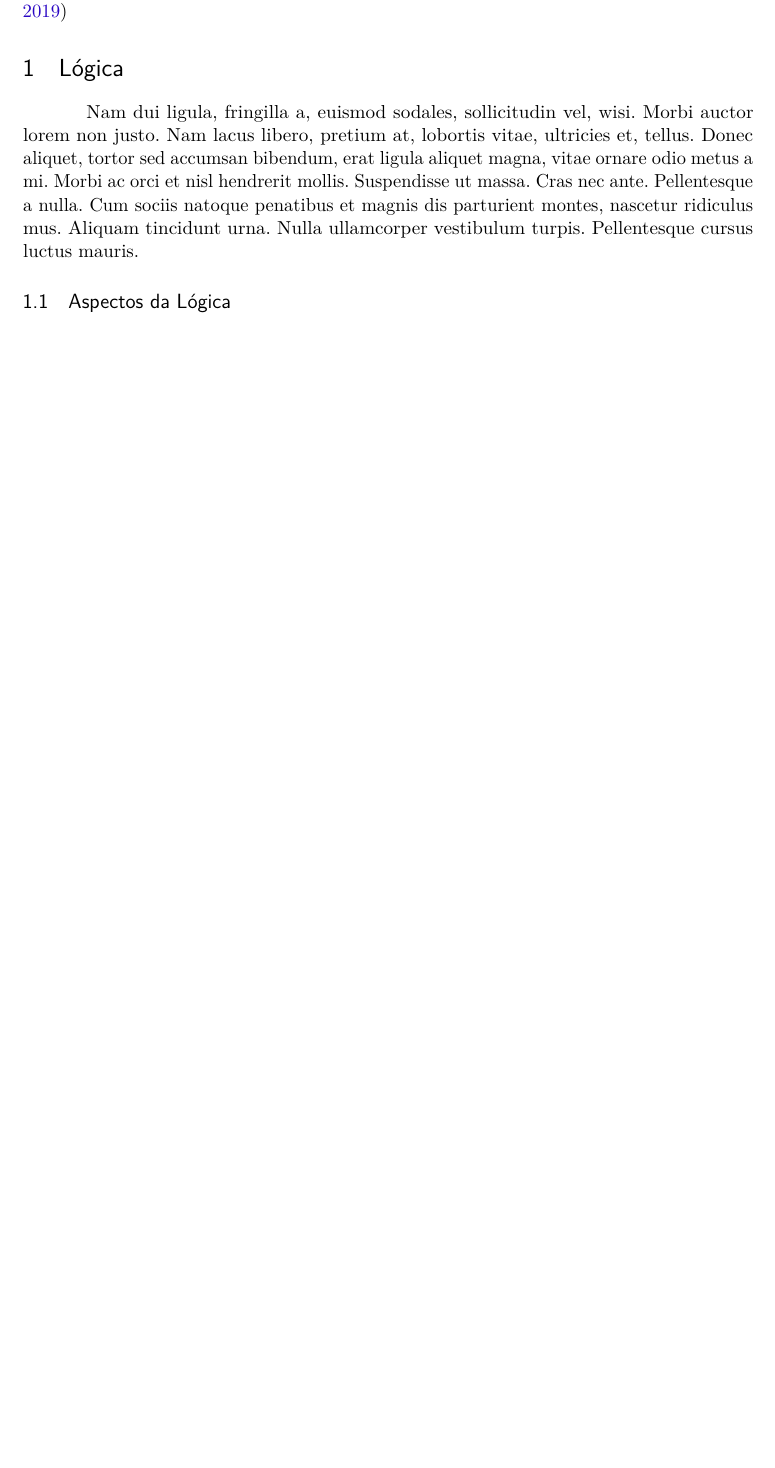
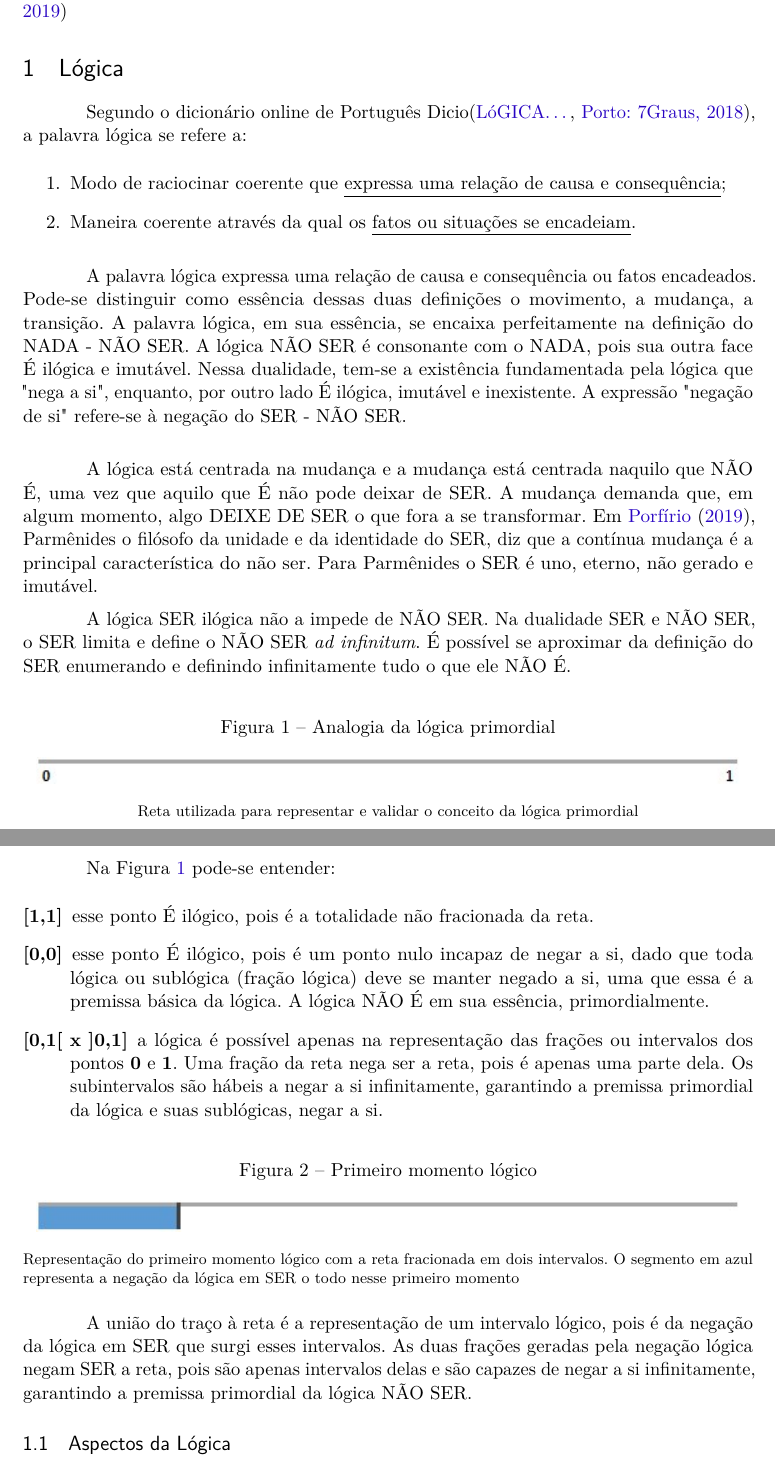
Before and after one commit to RenStu/logic, a LaTeX thesis (Article/main.tex, which reads Article/sections/1_logic.tex): part of page 2 of 5 before the commit and two parts of pages 2 and 3 of 6 after it, the two joined at a grey line, cut so that both start at the same text, the shorter picture padded with empty space. Compiled offline with pdfLaTeX.

Commit message:
added logic section

```diff
--- a/Article/main.tex
+++ b/Article/main.tex
@@ -155,6 +155,7 @@ vinculação corporativa e endereço de contato.''} }
 % ----
 % Início do documento
 % ----
+\DeclareUnicodeCharacter{2212}{-}
 \begin{document}
 
 	% Seleciona o idioma do documento (conforme pacotes do babel)
--- a/Article/sections/1_logic.tex
+++ b/Article/sections/1_logic.tex
@@ -2,7 +2,47 @@
 % Seção Lógica - Principal
 % ----------------------------------------------------------
 \section{Lógica}
-\lipsum[2]
+Segundo o dicionário online de Português Dicio\cite{dicio_logica}, a palavra lógica se refere a:
+\begin{enumerate}
+   \item Modo de raciocinar coerente que \underline{expressa uma relação de causa e consequência};
+   \item Maneira coerente através da qual os \underline{fatos ou situações se encadeiam}.
+ \end{enumerate}
+\bigbreak
+A palavra lógica expressa uma relação de causa e consequência ou fatos encadeados. Pode-se distinguir como essência dessas duas definições o movimento, a mudança, a transição. A palavra lógica, em sua essência, se encaixa perfeitamente na definição do NADA − NÃO SER.  A lógica NÃO SER é consonante com o NADA, pois sua outra face É ilógica e imutável. Nessa dualidade, tem-se a existência fundamentada pela lógica que "nega a si", enquanto, por outro lado É ilógica, imutável e inexistente. A expressão "negação de si" refere-se à negação do SER - NÃO SER.
+\bigbreak
+A lógica está centrada na mudança e a mudança está centrada naquilo que NÃO É, uma vez que aquilo que É não pode deixar de SER. A mudança demanda que, em algum momento, algo DEIXE DE SER o que fora a se transformar. Em \citeonline{brasilescola_parmenides}, Parmênides  o filósofo da unidade e da identidade do SER, diz que a contínua mudança é a principal característica do não ser. Para Parmênides o SER é uno, eterno, não gerado e imutável.
+
+A lógica SER ilógica não a impede de NÃO SER.  Na dualidade SER e NÃO SER, o SER limita e define o NÃO SER \textit{ad infinitum}. É possível se aproximar da definição do SER enumerando e definindo infinitamente tudo o que ele NÃO É.
+
+\bigbreak
+\begin{figure}[hbtp]
+\caption{Analogia da lógica primordial}
+\label{fig:primordial_logic_representation}
+\centering
+\includegraphics[scale=1]{sections/images/primordial_logic_representation.jpg}
+\floatfoot{Reta utilizada para representar e validar o conceito da lógica primordial}%\footnotemark}
+\end{figure}
+%\footnotetext{Fonte: MathIsFun.com, 2019.}
+
+\bigbreak
+Na Figura \ref{fig:primordial_logic_representation} pode-se entender:
+\begin{description}
+   \item[{[1,1]}] esse ponto É ilógico, pois é a totalidade não fracionada da reta.
+   \item[{[0,0]}] esse ponto É ilógico, pois é um ponto nulo incapaz de negar a si, dado que toda lógica ou sublógica (fração lógica) deve se manter negado a si, uma que essa é a premissa básica da lógica. A lógica NÃO É em sua essência, primordialmente.
+   \item[$\textbf{{[0,1[ x ]0,1]}}$]a lógica é possível apenas na representação das frações ou intervalos dos pontos \textbf{0} e \textbf{1}. Uma fração da reta nega ser a reta, pois é apenas uma parte dela. Os subintervalos são hábeis a negar a si infinitamente, garantindo a premissa primordial da lógica e suas sublógicas, negar a si.
+\end{description}
+
+\bigbreak
+\begin{figure}[hbtp]
+\caption{Primeiro momento lógico}
+\label{fig:first_logical_moment}
+\centering
+\includegraphics[scale=1]{sections/images/first_logical_moment.jpg}
+\floatfoot{Representação do primeiro momento lógico com a reta fracionada em dois intervalos. O segmento em azul representa a negação da lógica em SER o todo nesse primeiro momento }%\footnotemark}
+\end{figure}
+%\footnotetext{Fonte: MathIsFun.com, 2019.}
+
+A união do traço à reta é a representação de um intervalo lógico, pois é da negação da lógica em SER que surgi esses intervalos. As duas frações geradas pela negação lógica negam SER a reta, pois são apenas intervalos delas e são capazes de negar a si infinitamente, garantindo a premissa primordial da lógica NÃO SER.
 
 \input{sections/1_1_aspects_of_logic}
 
```
Also changed, not shown: Article/main.pdf.
